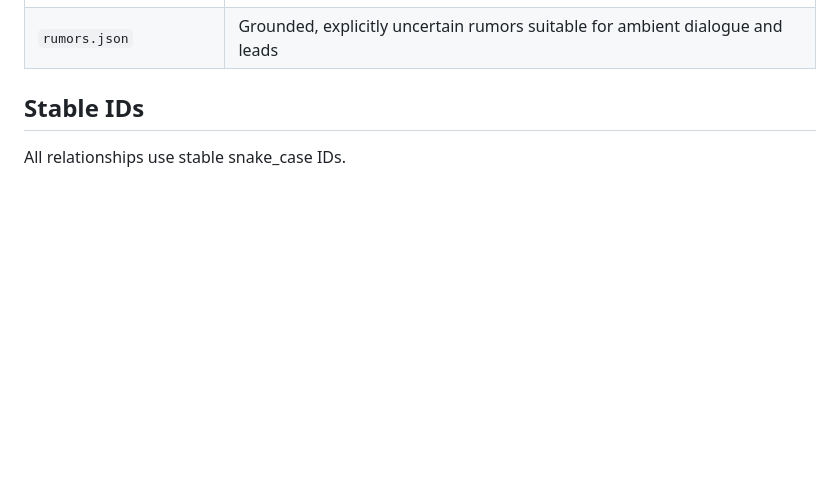
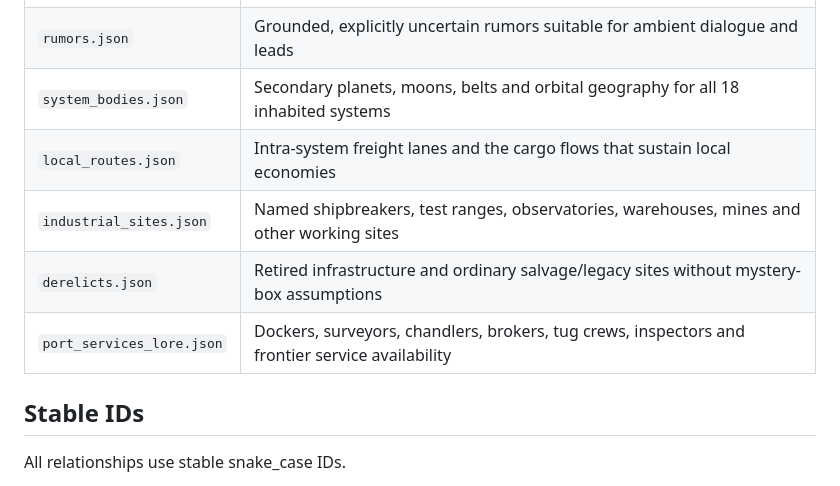
Before and after one commit to benjaminarthurt/FarHaul, a Markdown page: data/world/README.md, the part around the change. Drawn GitHub-style; blank space fills up the shorter version.

Commit message:
Index stellar geography and local freight lore

```diff
--- a/data/world/README.md
+++ b/data/world/README.md
@@ -36,6 +36,11 @@ Narrative lore is intentionally stored alongside structured gameplay fields so t
 | `notable_people.json` | Historic engineers, captains, surveyors and working frontier figures |
 | `flavor_text.json` | In-world advertising, port signs, used-ship listings and freight-board copy |
 | `rumors.json` | Grounded, explicitly uncertain rumors suitable for ambient dialogue and leads |
+| `system_bodies.json` | Secondary planets, moons, belts and orbital geography for all 18 inhabited systems |
+| `local_routes.json` | Intra-system freight lanes and the cargo flows that sustain local economies |
+| `industrial_sites.json` | Named shipbreakers, test ranges, observatories, warehouses, mines and other working sites |
+| `derelicts.json` | Retired infrastructure and ordinary salvage/legacy sites without mystery-box assumptions |
+| `port_services_lore.json` | Dockers, surveyors, chandlers, brokers, tug crews, inspectors and frontier service availability |
 
 ## Stable IDs
 
```
